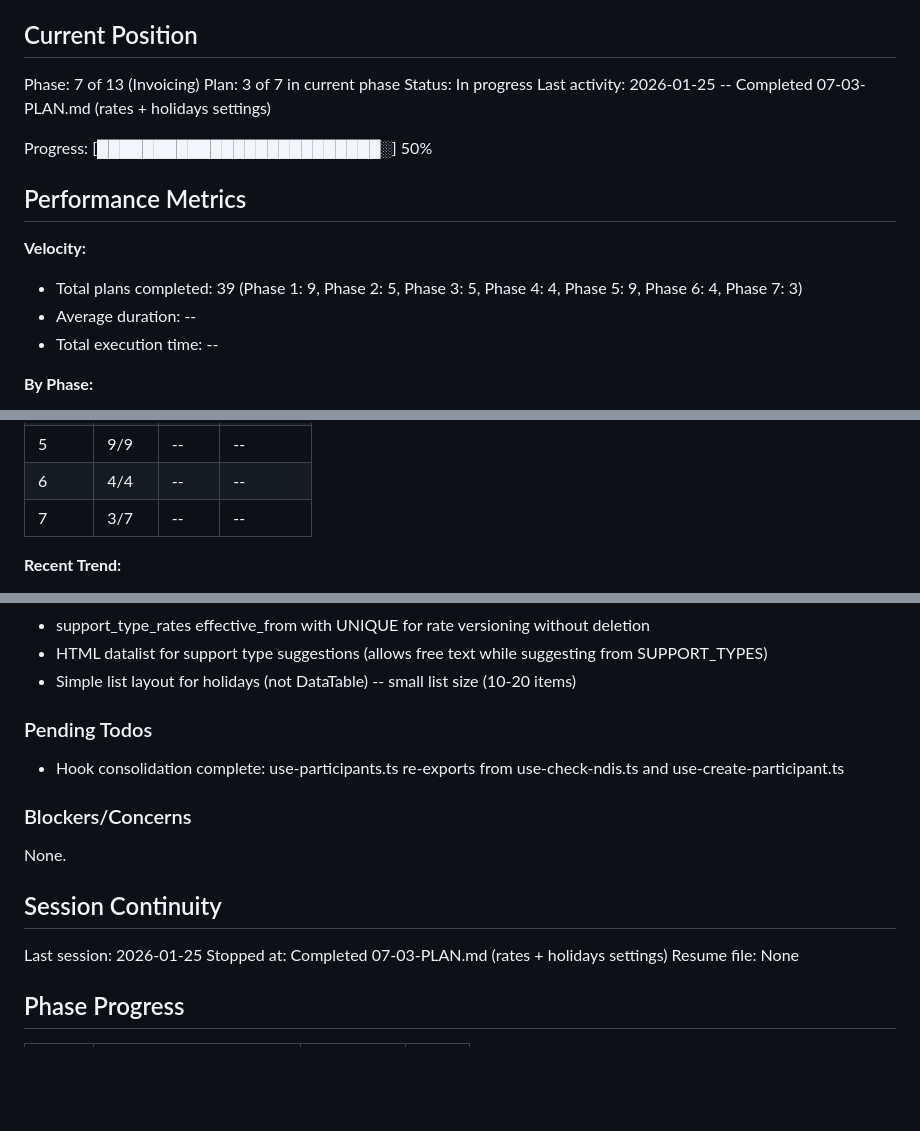
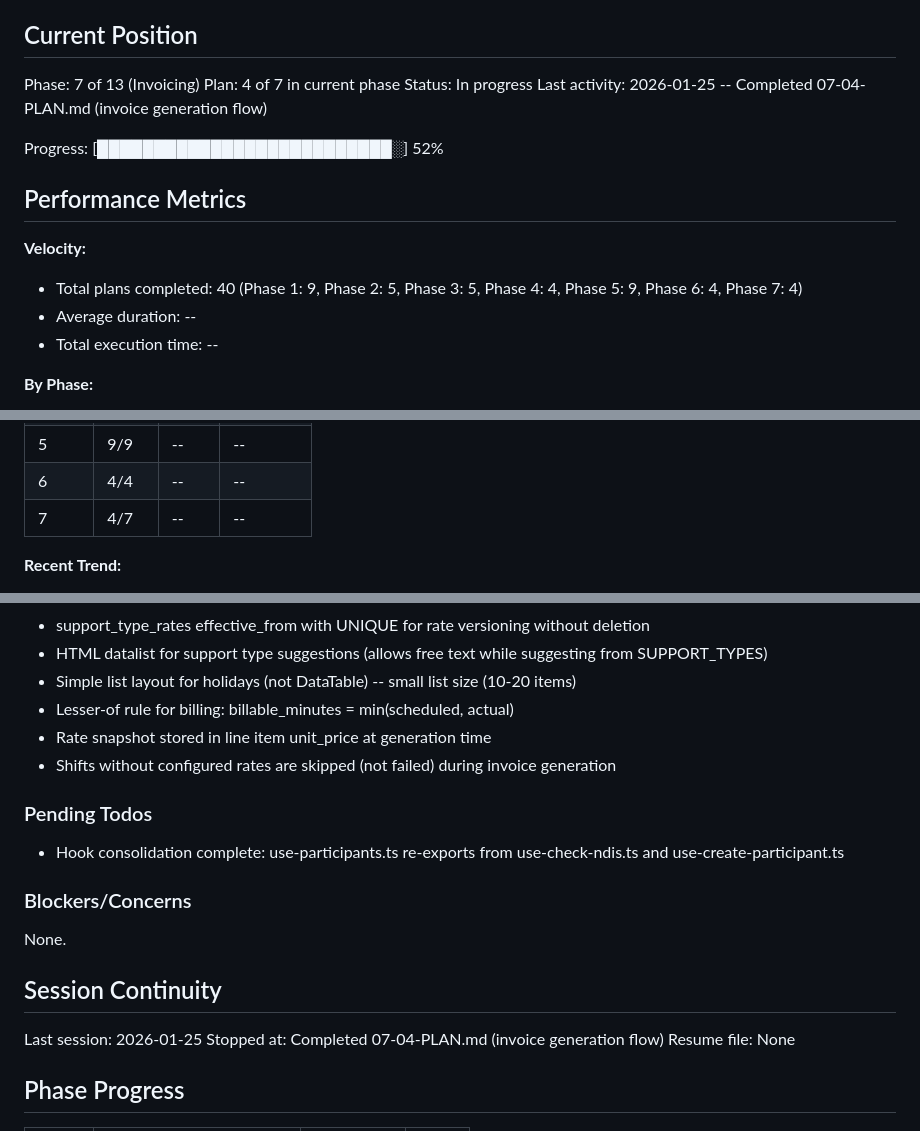
Before and after one commit to cleanupbro/ephraimcare-NDIS-portal, a Markdown page: .planning/STATE.md, 3 parts joined by grey strips. Rendered like a GitHub page; blank space fills up the shorter version.

Commit message:
docs(07-04): complete invoice generation flow plan
Tasks completed: 2/2
- Invoice generation API route
- Generate invoice form page + hooks

SUMMARY: .planning/phases/07-invoicing/07-04-SUMMARY.md

```diff
--- a/.planning/STATE.md
+++ b/.planning/STATE.md
@@ -10,16 +10,16 @@ See: .planning/PROJECT.md (updated 2026-01-24)
 ## Current Position
 
 Phase: 7 of 13 (Invoicing)
-Plan: 3 of 7 in current phase
+Plan: 4 of 7 in current phase
 Status: In progress
-Last activity: 2026-01-25 -- Completed 07-03-PLAN.md (rates + holidays settings)
+Last activity: 2026-01-25 -- Completed 07-04-PLAN.md (invoice generation flow)
 
-Progress: [█████████████████████████░] 50%
+Progress: [██████████████████████████░] 52%
 
 ## Performance Metrics
 
 **Velocity:**
-- Total plans completed: 39 (Phase 1: 9, Phase 2: 5, Phase 3: 5, Phase 4: 4, Phase 5: 9, Phase 6: 4, Phase 7: 3)
+- Total plans completed: 40 (Phase 1: 9, Phase 2: 5, Phase 3: 5, Phase 4: 4, Phase 5: 9, Phase 6: 4, Phase 7: 4)
 - Average duration: --
 - Total execution time: --
 
@@ -33,7 +33,7 @@ Progress: [███████████████████████
 | 4 | 4/4 | -- | -- |
 | 5 | 9/9 | -- | -- |
 | 6 | 4/4 | -- | -- |
-| 7 | 3/7 | -- | -- |
+| 7 | 4/7 | -- | -- |
 
 **Recent Trend:**
 - Last 5 plans: --
@@ -114,6 +114,9 @@ Recent decisions affecting current work:
 - support_type_rates effective_from with UNIQUE for rate versioning without deletion
 - HTML datalist for support type suggestions (allows free text while suggesting from SUPPORT_TYPES)
 - Simple list layout for holidays (not DataTable) -- small list size (10-20 items)
+- Lesser-of rule for billing: billable_minutes = min(scheduled, actual)
+- Rate snapshot stored in line item unit_price at generation time
+- Shifts without configured rates are skipped (not failed) during invoice generation
 
 ### Pending Todos
 
@@ -126,7 +129,7 @@ None.
 ## Session Continuity
 
 Last session: 2026-01-25
-Stopped at: Completed 07-03-PLAN.md (rates + holidays settings)
+Stopped at: Completed 07-04-PLAN.md (invoice generation flow)
 Resume file: None
 
 ## Phase Progress
```
Also changed, not shown: other parts of .planning/STATE.md (+1 -0 lines), 1 other file.
